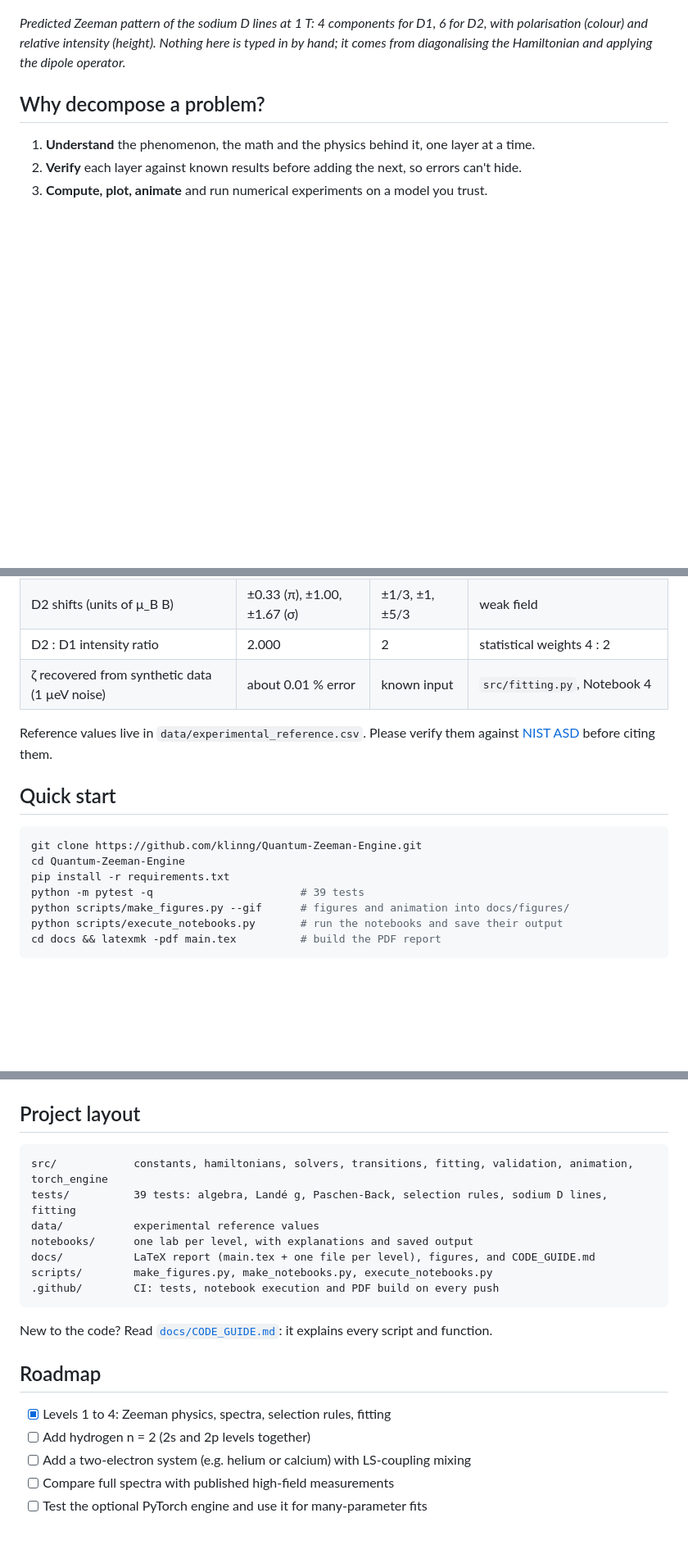
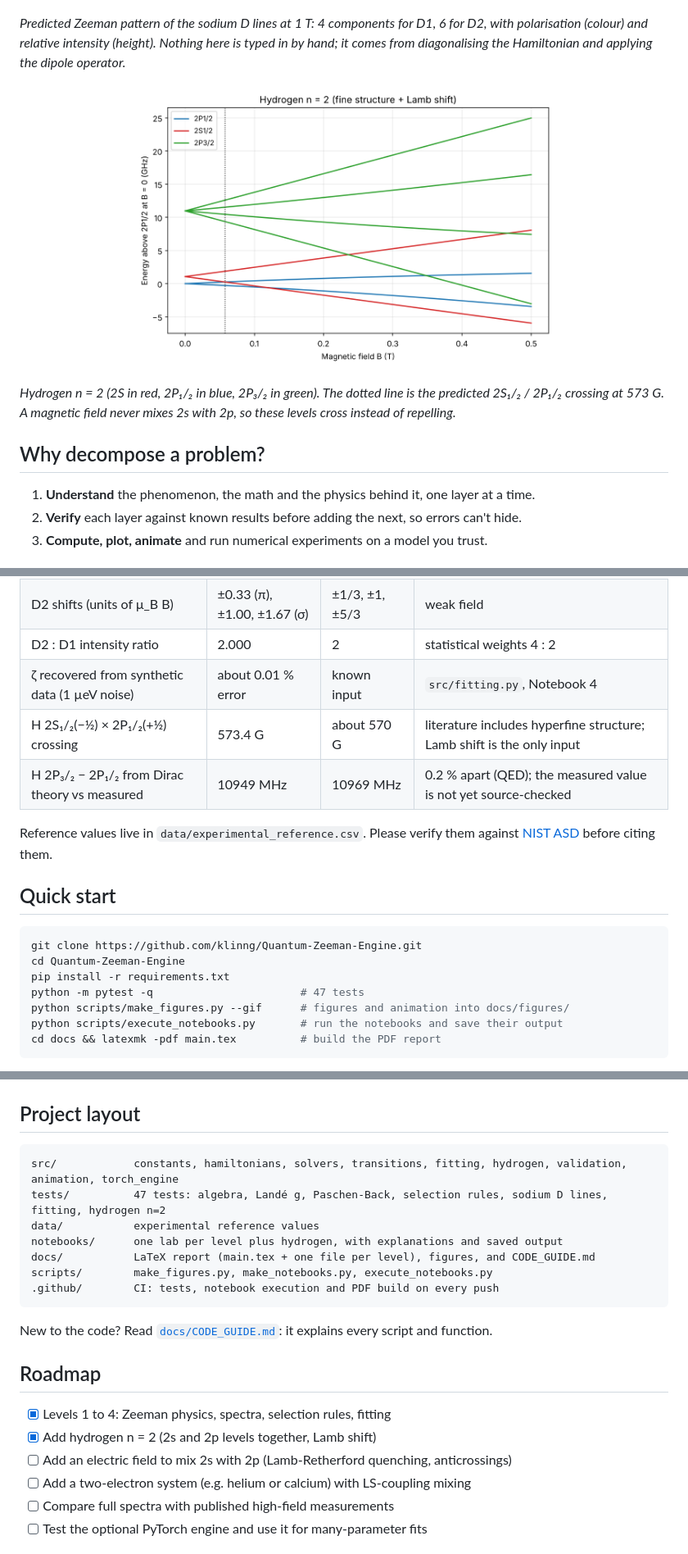
Before and after one commit to klinng/Quantum-Zeeman-Engine, a Markdown page: README.md, 3 parts joined by grey strips. Shown at 82% size. Drawn GitHub-style; pictures changed too: docs/figures/hydrogen_n2_levels.png (added); blank space fills up the shorter version.

Commit message:
Add hydrogen n=2 extension

````diff
--- a/README.md
+++ b/README.md
@@ -26,6 +26,14 @@ Paschen-Back. Levels with different m_j cross; levels with the same m_j repel.*
 polarisation (colour) and relative intensity (height). Nothing here is typed in by hand; it comes
 from diagonalising the Hamiltonian and applying the dipole operator.*
 
+<p align="center">
+  <img src="docs/figures/hydrogen_n2_levels.png" width="520" alt="Hydrogen n=2 levels versus magnetic field with the 2S-2P crossing marked">
+</p>
+
+*Hydrogen n = 2 (2S in red, 2P₁/₂ in blue, 2P₃/₂ in green). The dotted line is the predicted
+2S₁/₂ / 2P₁/₂ crossing at 573 G. A magnetic field never mixes 2s with 2p, so these levels cross
+instead of repelling.*
+
 ## Why decompose a problem?
 
 1. **Understand** the phenomenon, the math and the physics behind it, one layer at a time.
@@ -67,6 +79,8 @@ eigenvectors.
 | D2 shifts (units of μ_B B) | ±0.33 (π), ±1.00, ±1.67 (σ) | ±1/3, ±1, ±5/3 | weak field |
 | D2 : D1 intensity ratio | 2.000 | 2 | statistical weights 4 : 2 |
 | ζ recovered from synthetic data (1 µeV noise) | about 0.01 % error | known input | `src/fitting.py`, Notebook 4 |
+| H 2S₁/₂(−½) × 2P₁/₂(+½) crossing | 573.4 G | about 570 G | literature includes hyperfine structure; Lamb shift is the only input |
+| H 2P₃/₂ − 2P₁/₂ from Dirac theory vs measured | 10949 MHz | 10969 MHz | 0.2 % apart (QED); the measured value is not yet source-checked |
 
 Reference values live in `data/experimental_reference.csv`. Please verify them against
 [NIST ASD](https://physics.nist.gov/asd) before citing them.
@@ -77,7 +91,7 @@ Reference values live in `data/experimental_reference.csv`. Please verify them a
 git clone https://github.com/klinng/Quantum-Zeeman-Engine.git
 cd Quantum-Zeeman-Engine
 pip install -r requirements.txt
-python -m pytest -q                       # 39 tests
+python -m pytest -q                       # 47 tests
 python scripts/make_figures.py --gif      # figures and animation into docs/figures/
 python scripts/execute_notebooks.py       # run the notebooks and save their output
 cd docs && latexmk -pdf main.tex          # build the PDF report
@@ -103,10 +117,10 @@ print(lines[["polarisation", "wavenumber_cm1", "intensity"]])
 ## Project layout
 
 ```
-src/            constants, hamiltonians, solvers, transitions, fitting, validation, animation, torch_engine
-tests/          39 tests: algebra, Landé g, Paschen-Back, selection rules, sodium D lines, fitting
+src/            constants, hamiltonians, solvers, transitions, fitting, hydrogen, validation, animation, torch_engine
+tests/          47 tests: algebra, Landé g, Paschen-Back, selection rules, sodium D lines, fitting, hydrogen n=2
 data/           experimental reference values
-notebooks/      one lab per level, with explanations and saved output
+notebooks/      one lab per level plus hydrogen, with explanations and saved output
 docs/           LaTeX report (main.tex + one file per level), figures, and CODE_GUIDE.md
 scripts/        make_figures.py, make_notebooks.py, execute_notebooks.py
 .github/        CI: tests, notebook execution and PDF build on every push
@@ -117,7 +131,8 @@ New to the code? Read [`docs/CODE_GUIDE.md`](docs/CODE_GUIDE.md): it explains ev
 ## Roadmap
 
 - [x] Levels 1 to 4: Zeeman physics, spectra, selection rules, fitting
-- [ ] Add hydrogen n = 2 (2s and 2p levels together)
+- [x] Add hydrogen n = 2 (2s and 2p levels together, Lamb shift)
+- [ ] Add an electric field to mix 2s with 2p (Lamb-Retherford quenching, anticrossings)
 - [ ] Add a two-electron system (e.g. helium or calcium) with LS-coupling mixing
 - [ ] Compare full spectra with published high-field measurements
 - [ ] Test the optional PyTorch engine and use it for many-parameter fits
````
Also changed, not shown: other parts of README.md (+4 -0 lines), docs/CODE_GUIDE.md (+30 -6 lines), 13 other files.
